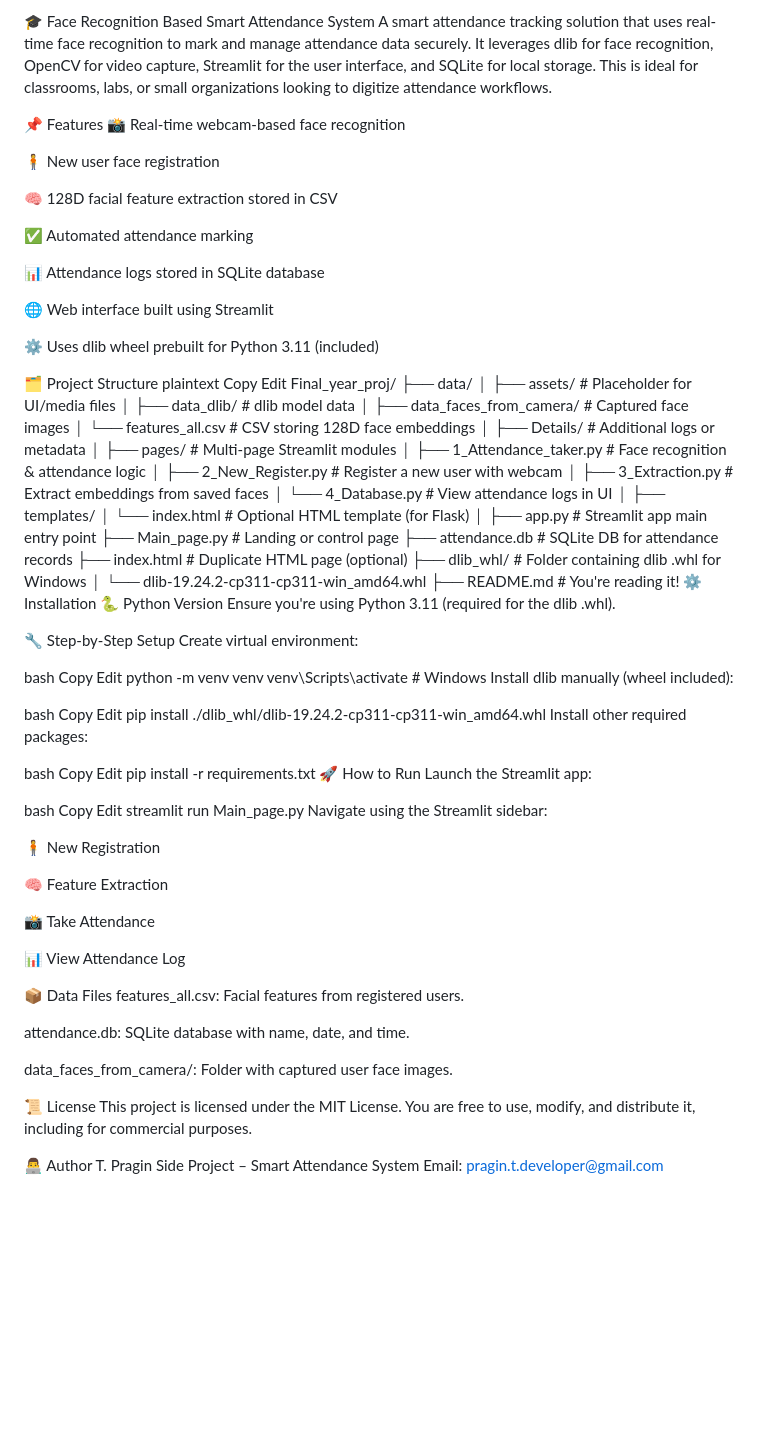
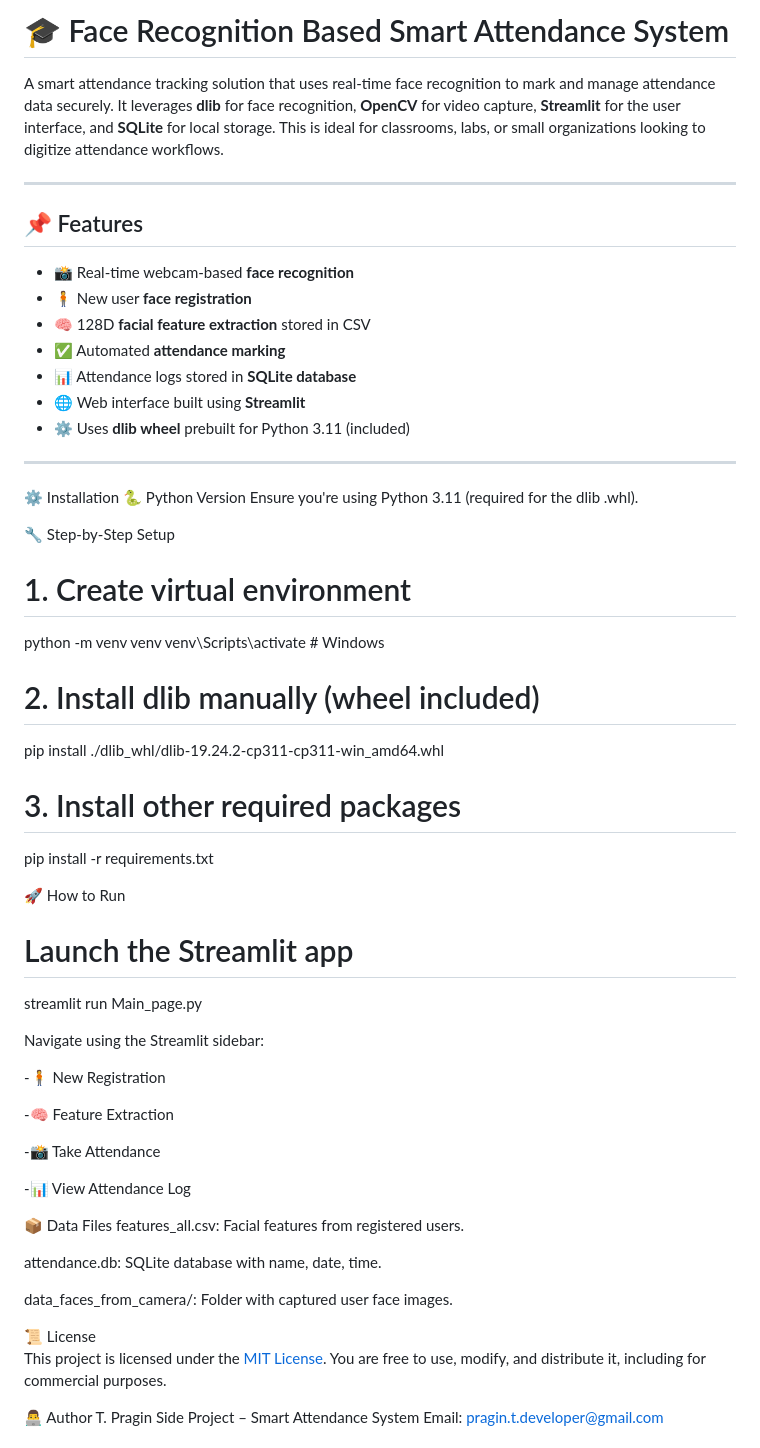
Before and after one commit to Pragin-T/Face-Recognition-Based-Smart-Attendance-System, a Markdown page: README.md, the part around one of its changes. Drawn GitHub-style; blank space fills up the shorter version.

```diff
--- a/README.md
+++ b/README.md
@@ -1,100 +1,60 @@
-🎓 Face Recognition Based Smart Attendance System
-A smart attendance tracking solution that uses real-time face recognition to mark and manage attendance data securely. It leverages dlib for face recognition, OpenCV for video capture, Streamlit for the user interface, and SQLite for local storage. This is ideal for classrooms, labs, or small organizations looking to digitize attendance workflows.
+# 🎓 Face Recognition Based Smart Attendance System
 
-📌 Features
-📸 Real-time webcam-based face recognition
+A smart attendance tracking solution that uses real-time face recognition to mark and manage attendance data securely. It leverages **dlib** for face recognition, **OpenCV** for video capture, **Streamlit** for the user interface, and **SQLite** for local storage. This is ideal for classrooms, labs, or small organizations looking to digitize attendance workflows.
 
-🧍 New user face registration
+---
 
-🧠 128D facial feature extraction stored in CSV
+## 📌 Features
 
-✅ Automated attendance marking
+- 📸 Real-time webcam-based **face recognition**
+- 🧍 New user **face registration**
+- 🧠 128D **facial feature extraction** stored in CSV
+- ✅ Automated **attendance marking**
+- 📊 Attendance logs stored in **SQLite database**
+- 🌐 Web interface built using **Streamlit**
+- ⚙️ Uses **dlib wheel** prebuilt for Python 3.11 (included)
 
-📊 Attendance logs stored in SQLite database
-
-🌐 Web interface built using Streamlit
-
-⚙️ Uses dlib wheel prebuilt for Python 3.11 (included)
-
-🗂️ Project Structure
-plaintext
-Copy
-Edit
-Final_year_proj/
-├── data/
-│   ├── assets/                        # Placeholder for UI/media files
-│   ├── data_dlib/                     # dlib model data
-│   ├── data_faces_from_camera/        # Captured face images
-│   └── features_all.csv               # CSV storing 128D face embeddings
-│
-├── Details/                           # Additional logs or metadata
-│
-├── pages/                             # Multi-page Streamlit modules
-│   ├── 1_Attendance_taker.py          # Face recognition & attendance logic
-│   ├── 2_New_Register.py              # Register a new user with webcam
-│   ├── 3_Extraction.py                # Extract embeddings from saved faces
-│   └── 4_Database.py                  # View attendance logs in UI
-│
-├── templates/
-│   └── index.html                     # Optional HTML template (for Flask)
-│
-├── app.py                             # Streamlit app main entry point
-├── Main_page.py                       # Landing or control page
-├── attendance.db                      # SQLite DB for attendance records
-├── index.html                         # Duplicate HTML page (optional)
-├── dlib_whl/                          # Folder containing dlib .whl for Windows
-│   └── dlib-19.24.2-cp311-cp311-win_amd64.whl
-├── README.md                          # You're reading it!
+---
 ⚙️ Installation
 🐍 Python Version
 Ensure you're using Python 3.11 (required for the dlib .whl).
 
 🔧 Step-by-Step Setup
-Create virtual environment:
 
-bash
-Copy
-Edit
+# 1. Create virtual environment
 python -m venv venv
 venv\Scripts\activate          # Windows
-Install dlib manually (wheel included):
 
-bash
-Copy
-Edit
+# 2. Install dlib manually (wheel included)
 pip install ./dlib_whl/dlib-19.24.2-cp311-cp311-win_amd64.whl
-Install other required packages:
 
-bash
-Copy
-Edit
+# 3. Install other required packages
 pip install -r requirements.txt
+
 🚀 How to Run
-Launch the Streamlit app:
 
-bash
-Copy
-Edit
+# Launch the Streamlit app
 streamlit run Main_page.py
+
 Navigate using the Streamlit sidebar:
 
-🧍 New Registration
+-🧍 New Registration
 
-🧠 Feature Extraction
+-🧠 Feature Extraction
 
-📸 Take Attendance
+-📸 Take Attendance
 
-📊 View Attendance Log
+-📊 View Attendance Log
 
 📦 Data Files
 features_all.csv: Facial features from registered users.
 
-attendance.db: SQLite database with name, date, and time.
+attendance.db: SQLite database with name, date, time.
 
 data_faces_from_camera/: Folder with captured user face images.
 
 📜 License
-This project is licensed under the MIT License. You are free to use, modify, and distribute it, including for commercial purposes.
+This project is licensed under the [MIT License](LICENSE). You are free to use, modify, and distribute it, including for commercial purposes.
 
 👨‍💻 Author
 T. Pragin
```
Also changed, not shown: other parts of README.md (+29 -0 lines).
